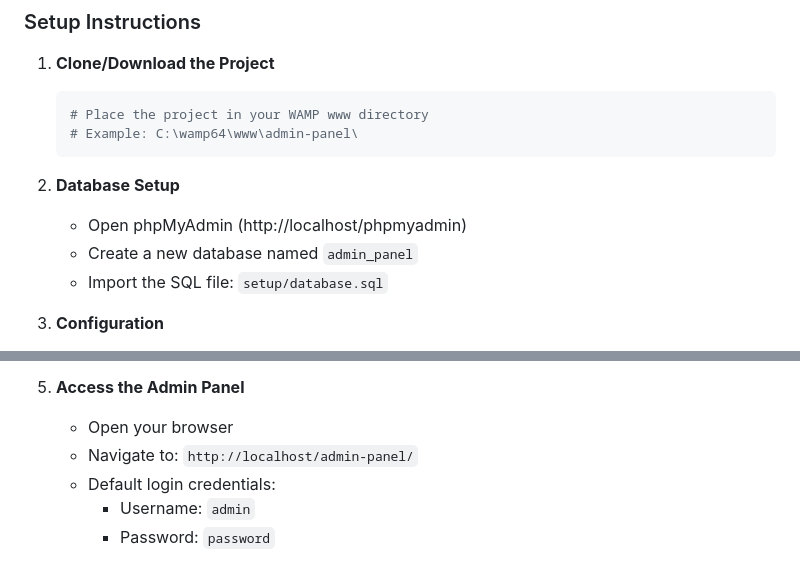
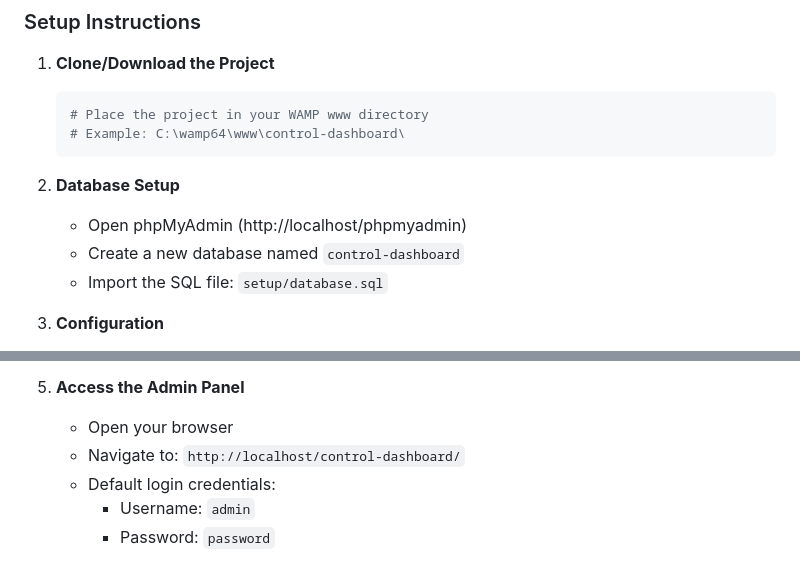
Before and after one commit to grimalkin20/control-dashboard, a Markdown page: README.md, 2 parts joined by grey strips. Rendered like a GitHub page.

Commit message:
Update README with new project name and paths

````diff
--- a/README.md
+++ b/README.md
@@ -70,12 +70,12 @@ A comprehensive admin panel built with PHP, HTML, CSS, JavaScript, and MySQL for
 1. **Clone/Download the Project**
    ```bash
    # Place the project in your WAMP www directory
-   # Example: C:\wamp64\www\admin-panel\
+   # Example: C:\wamp64\www\control-dashboard\
    ```
 
 2. **Database Setup**
    - Open phpMyAdmin (http://localhost/phpmyadmin)
-   - Create a new database named `admin_panel`
+   - Create a new database named `control-dashboard`
    - Import the SQL file: `setup/database.sql`
 
 3. **Configuration**
@@ -92,7 +92,7 @@ A comprehensive admin panel built with PHP, HTML, CSS, JavaScript, and MySQL for
 
 5. **Access the Admin Panel**
    - Open your browser
-   - Navigate to: `http://localhost/admin-panel/`
+   - Navigate to: `http://localhost/control-dashboard/`
    - Default login credentials:
      - Username: `admin`
      - Password: `password`
````
